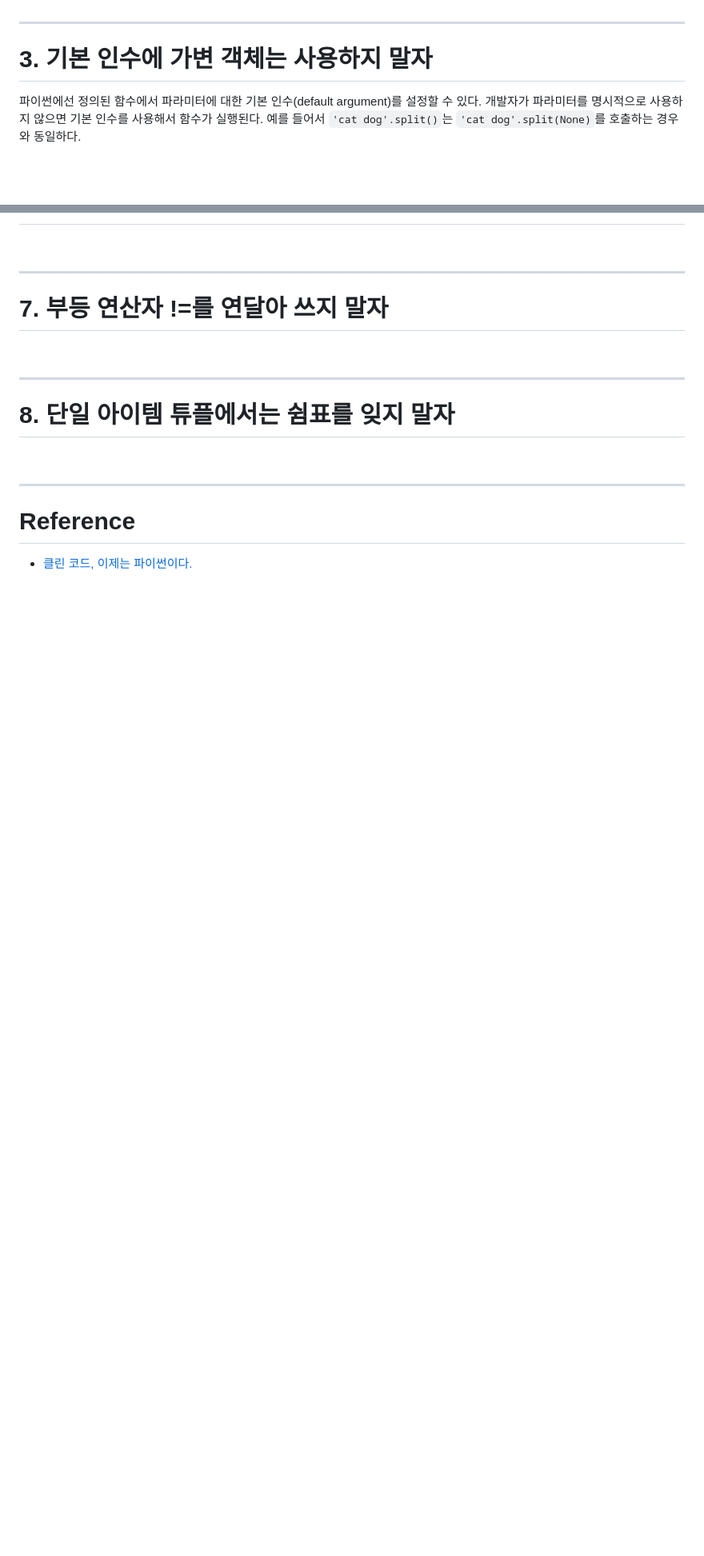
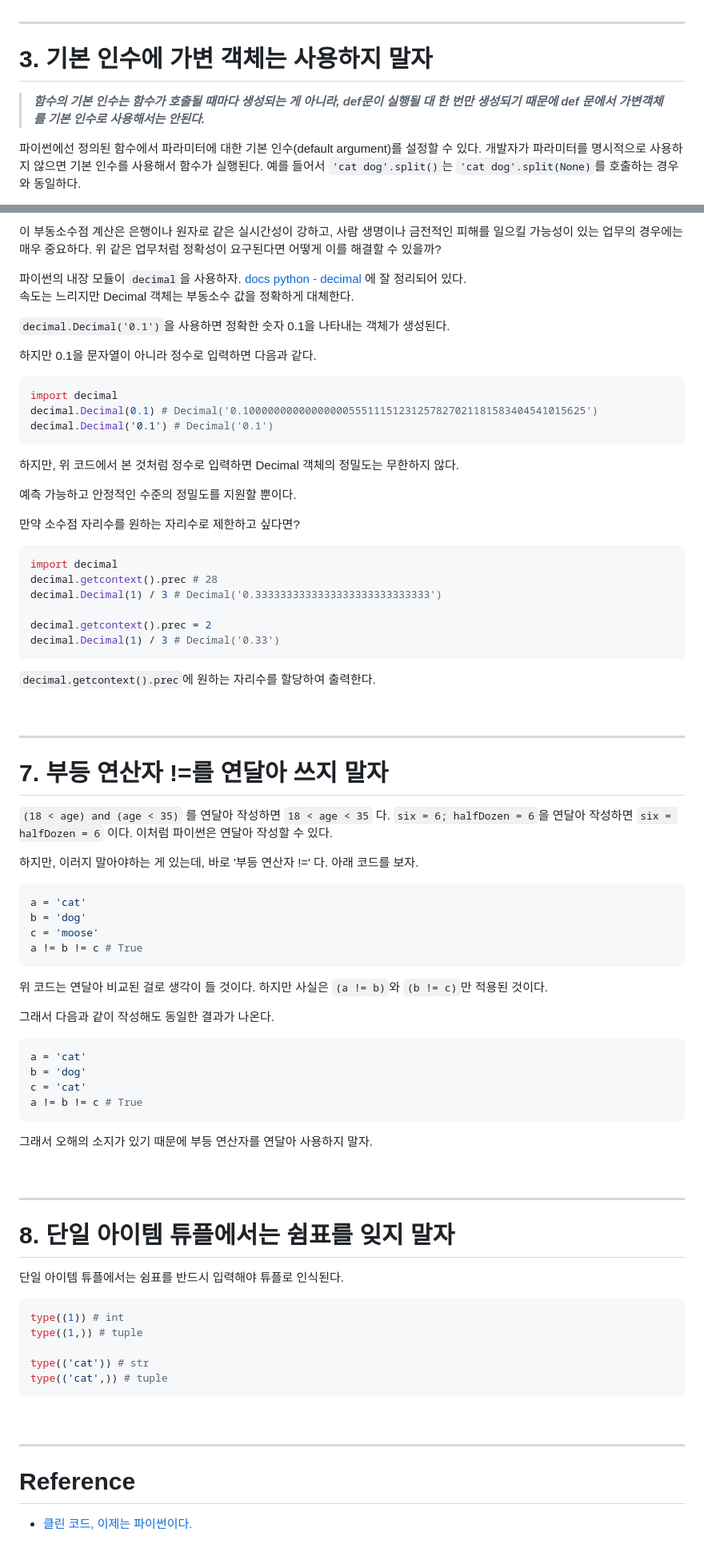
Before and after one commit to JeHa00/TIL, a Markdown page: Book_study/PythonCleancode/Chapter08_CommonPythonGotchas.md, 2 parts joined by grey strips. Shown at 80% size. Rendered like a GitHub page; blank space fills up the shorter version.

Commit message:
BookStudy: Python Clean Code

````diff
--- a/Book_study/PythonCleancode/Chapter08_CommonPythonGotchas.md
+++ b/Book_study/PythonCleancode/Chapter08_CommonPythonGotchas.md
@@ -287,6 +287,8 @@ id(bacon[0]) == id(ham[0]) # False
 
 # 3. 기본 인수에 가변 객체는 사용하지 말자
 
+> **_함수의 기본 인수는 함수가 호출될 때마다 생성되는 게 아니라, def문이 실행될 대 한 번만 생성되기 때문에 def 문에서 가변객체를 기본 인수로 사용해서는 안된다._**
+
 파이썬에선 정의된 함수에서 파라미터에 대한 기본 인수(default argument)를 설정할 수 있다. 개발자가 파라미터를 명시적으로 사용하지 않으면 기본 인수를 사용해서 함수가 실행된다. 예를 들어서 `'cat dog'.split()`는 `'cat dog'.split(None)`를 호출하는 경우와 동일하다.
 
 그러면 다음으로 기본 인수로 가변 객체를 사용한 경우를 보자.
@@ -364,3 +440,36 @@ id(firstSandwich) == id(secondSandwich) # False
+이 부동소수점 계산은 은행이나 원자로 같은 실시간성이 강하고, 사람 생명이나 금전적인 피해를 일으킬 가능성이 있는 업무의 경우에는 매우 중요하다.
+위 같은 업무처럼 정확성이 요구된다면 어떻게 이를 해결할 수 있을까?
+
+파이썬의 내장 모듈이 `decimal`을 사용하자.  [docs python - decimal](https://docs.python.org/3/libary/decimal.html) 에 잘 정리되어 있다.
+속도는 느리지만 Decimal 객체는 부동소수 값을 정확하게 대체한다.
+
+`decimal.Decimal('0.1')`을 사용하면 정확한 숫자 0.1을 나타내는 객체가 생성된다.
+
+하지만 0.1을 문자열이 아니라 정수로 입력하면 다음과 같다.
+
+```python
+import decimal
+decimal.Decimal(0.1) # Decimal('0.1000000000000000055511151231257827021181583404541015625')
+decimal.Decimal('0.1') # Decimal('0.1')
+```
+
+하지만, 위 코드에서 본 것처럼 정수로 입력하면 Decimal 객체의 정밀도는 무한하지 않다.
+
+예측 가능하고 안정적인 수준의 정밀도를 지원할 뿐이다.
+
+만약 소수점 자리수를 원하는 자리수로 제한하고 싶다면?
+
+```python
+import decimal
+decimal.getcontext().prec # 28
+decimal.Decimal(1) / 3 # Decimal('0.3333333333333333333333333333')
+
+decimal.getcontext().prec = 2
+decimal.Decimal(1) / 3 # Decimal('0.33')
+```
+
+
+`decimal.getcontext().prec`에 원하는 자리수를 할당하여 출력한다.
 
 <br>
 
@@ -368,12 +477,47 @@ id(firstSandwich) == id(secondSandwich) # False
 
 # 7. 부등 연산자 !=를 연달아 쓰지 말자
 
+`(18 < age) and (age < 35)` 를 연달아 작성하면 `18 < age < 35` 다. `six = 6; halfDozen = 6`을 연달아 작성하면 `six = halfDozen = 6` 이다.
+이처럼 파이썬은 연달아 작성할 수 있다.
+
+하지만, 이러지 말아야하는 게 있는데, 바로 '부등 연산자 !=' 다. 아래 코드를 보자.
+
+```python
+a = 'cat'
+b = 'dog'
+c = 'moose'
+a != b != c # True
+```
+
+위 코드는 연달아 비교된 걸로 생각이 들 것이다. 하지만 사실은 `(a != b)`와 `(b != c)`만 적용된 것이다.
+
+그래서 다음과 같이 작성해도 동일한 결과가 나온다.
+
+```python
+a = 'cat'
+b = 'dog'
+c = 'cat'
+a != b != c # True
+```
+
+그래서 오해의 소지가 있기 때문에 부등 연산자를 연달아 사용하지 말자.
+
+
 <br>
 
 ---
 
 # 8. 단일 아이템 튜플에서는 쉼표를 잊지 말자
 
+단일 아이템 튜플에서는 쉼표를 반드시 입력해야 튜플로 인식된다.
+
+```python
+type((1)) # int
+type((1,)) # tuple
+
+type(('cat')) # str
+type(('cat',)) # tuple
+```
 
 
 <br>
````
Also changed, not shown: other parts of Book_study/PythonCleancode/Chapter08_CommonPythonGotchas.md (+75 -1 lines).
